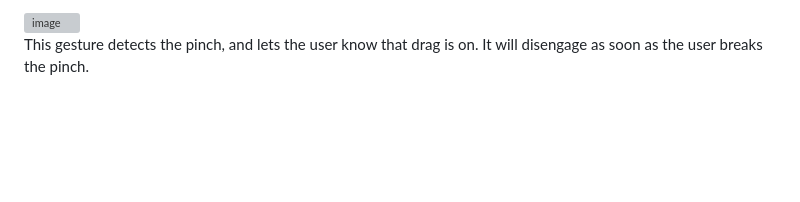
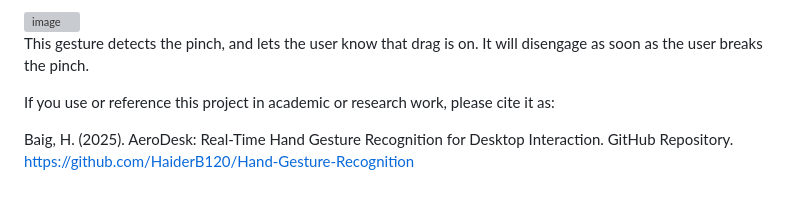
Before and after one commit to HaiderB120/Hand-Gesture-Recognition, a Markdown page: README.md, the part around one of its changes. Rendered like a GitHub page; blank space fills up the shorter version; grey boxes are pictures that could not be loaded.

```diff
--- a/README.md
+++ b/README.md
@@ -84,3 +85,9 @@ I also included a pinch and drag event in my model, which is included by default
 <img width="627" height="514" alt="image" src="https://github.com/user-attachments/assets/f5befbf4-4711-4402-91a9-6100be509ac9" />
 
 This gesture detects the pinch, and lets the user know that drag is on. It will disengage as soon as the user breaks the pinch.
+
+
+If you use or reference this project in academic or research work, please cite it as:
+
+Baig, H. (2025). AeroDesk: Real-Time Hand Gesture Recognition for Desktop Interaction. GitHub Repository.
+https://github.com/HaiderB120/Hand-Gesture-Recognition
```
Also changed, not shown: other parts of README.md (+1 -0 lines).
